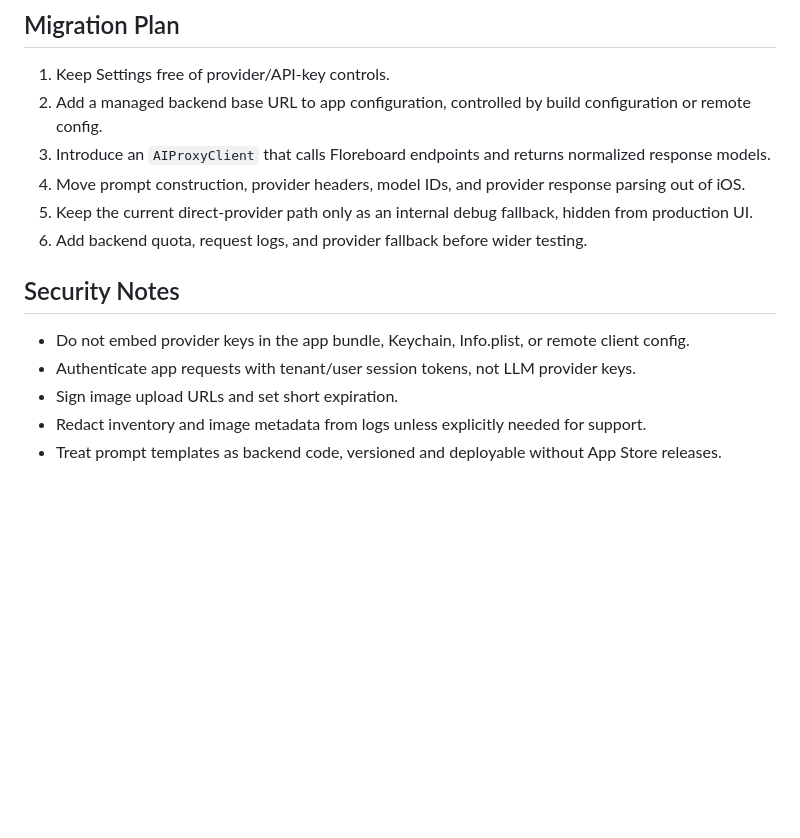
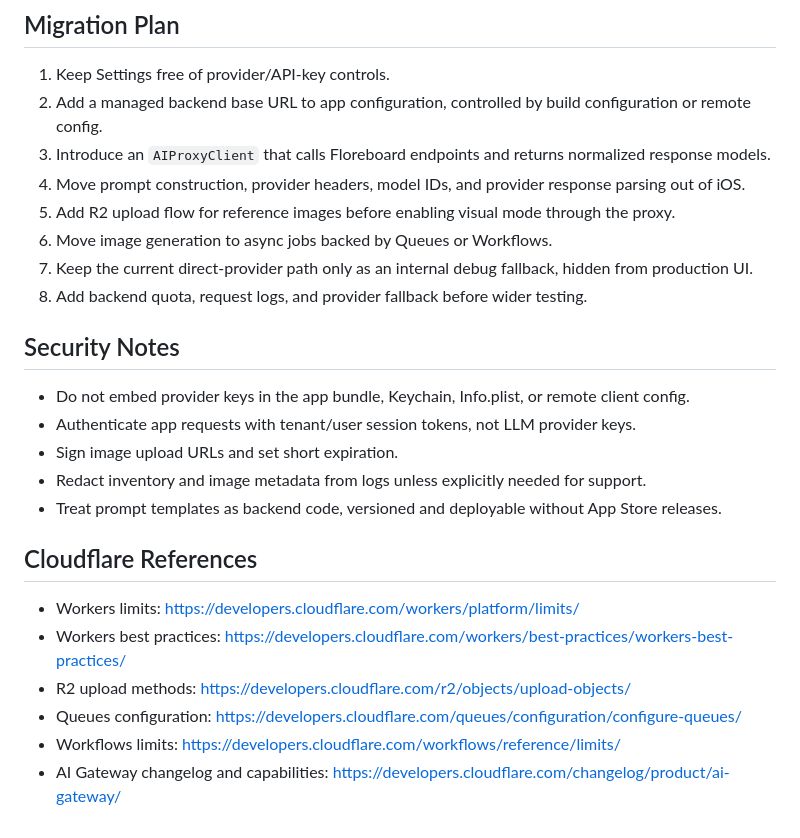
Before and after one commit to corlin/Floraboard-ios, a Markdown page: docs/ai-proxy-architecture.md, the part around one of its changes. GitHub-like rendering; blank space fills up the shorter version.

```diff
--- a/docs/ai-proxy-architecture.md
+++ b/docs/ai-proxy-architecture.md
@@ -152,8 +250,10 @@ Each error response should include `requestId`, `code`, and localized-safe `mess
 2. Add a managed backend base URL to app configuration, controlled by build configuration or remote config.
 3. Introduce an `AIProxyClient` that calls Floreboard endpoints and returns normalized response models.
 4. Move prompt construction, provider headers, model IDs, and provider response parsing out of iOS.
-5. Keep the current direct-provider path only as an internal debug fallback, hidden from production UI.
-6. Add backend quota, request logs, and provider fallback before wider testing.
+5. Add R2 upload flow for reference images before enabling visual mode through the proxy.
+6. Move image generation to async jobs backed by Queues or Workflows.
+7. Keep the current direct-provider path only as an internal debug fallback, hidden from production UI.
+8. Add backend quota, request logs, and provider fallback before wider testing.
 
 ## Security Notes
 
@@ -162,3 +262,12 @@ Each error response should include `requestId`, `code`, and localized-safe `mess
 - Sign image upload URLs and set short expiration.
 - Redact inventory and image metadata from logs unless explicitly needed for support.
 - Treat prompt templates as backend code, versioned and deployable without App Store releases.
+
+## Cloudflare References
+
+- Workers limits: https://developers.cloudflare.com/workers/platform/limits/
+- Workers best practices: https://developers.cloudflare.com/workers/best-practices/workers-best-practices/
+- R2 upload methods: https://developers.cloudflare.com/r2/objects/upload-objects/
+- Queues configuration: https://developers.cloudflare.com/queues/configuration/configure-queues/
+- Workflows limits: https://developers.cloudflare.com/workflows/reference/limits/
+- AI Gateway changelog and capabilities: https://developers.cloudflare.com/changelog/product/ai-gateway/
```
Also changed, not shown: other parts of docs/ai-proxy-architecture.md (+99 -1 lines).
